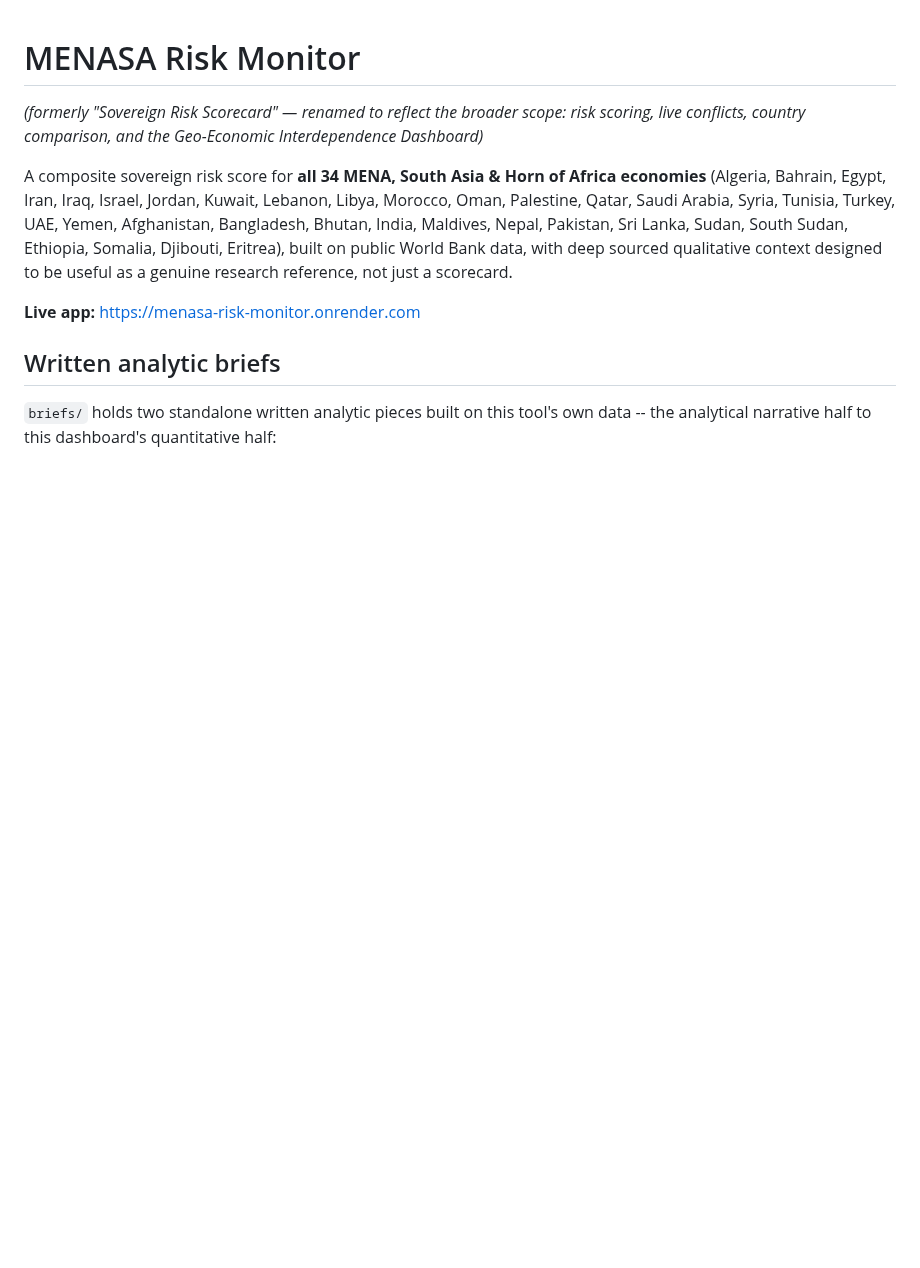
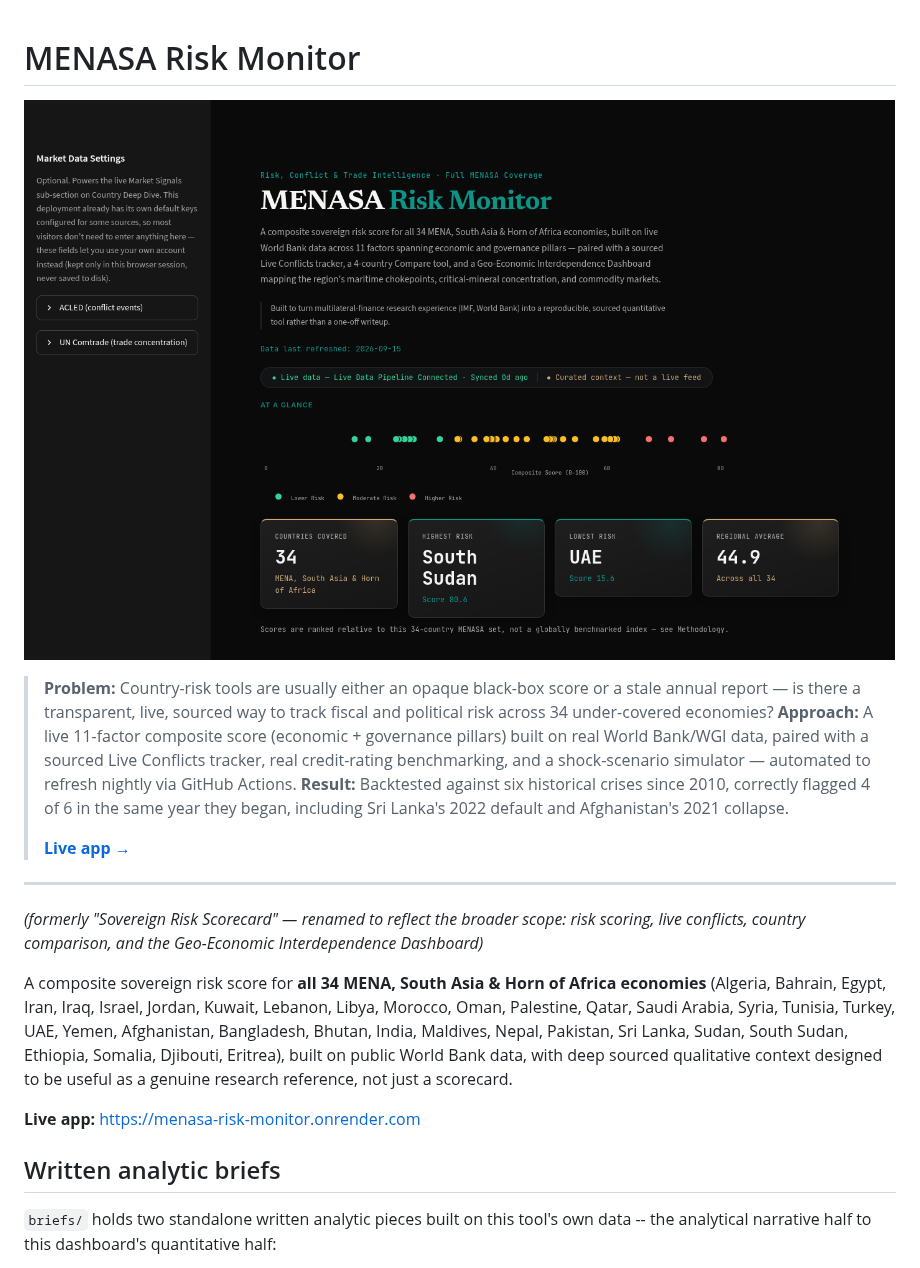
Before and after one commit to rafaywaqar2004-lang/overeign-risk-index, a Markdown page: README.md, the part around the change. Rendered like a GitHub page; pictures changed too: docs/screenshot.png (added); blank space fills up the shorter version.

Commit message:
Add recruiter-skim quick-take block + screenshot to README
Co-Authored-By: Claude Sonnet 5 <noreply@anthropic.com>
Claude-Session: https://claude.ai/code/session_01KRLHqCLaVGvUHdE2WU2nqe

```diff
--- a/README.md
+++ b/README.md
@@ -1,4 +1,14 @@
 # MENASA Risk Monitor
+
+![MENASA Risk Monitor — live app screenshot](docs/screenshot.png)
+
+> **Problem:** Country-risk tools are usually either an opaque black-box score or a stale annual report — is there a transparent, live, sourced way to track fiscal and political risk across 34 under-covered economies?
+> **Approach:** A live 11-factor composite score (economic + governance pillars) built on real World Bank/WGI data, paired with a sourced Live Conflicts tracker, real credit-rating benchmarking, and a shock-scenario simulator — automated to refresh nightly via GitHub Actions.
+> **Result:** Backtested against six historical crises since 2010, correctly flagged 4 of 6 in the same year they began, including Sri Lanka's 2022 default and Afghanistan's 2021 collapse.
+>
+> **[Live app →](https://menasa-risk-monitor.onrender.com)**
+
+---
 
 *(formerly "Sovereign Risk Scorecard" — renamed to reflect the broader scope: risk scoring, live conflicts, country comparison, and the Geo-Economic Interdependence Dashboard)*
 
```
